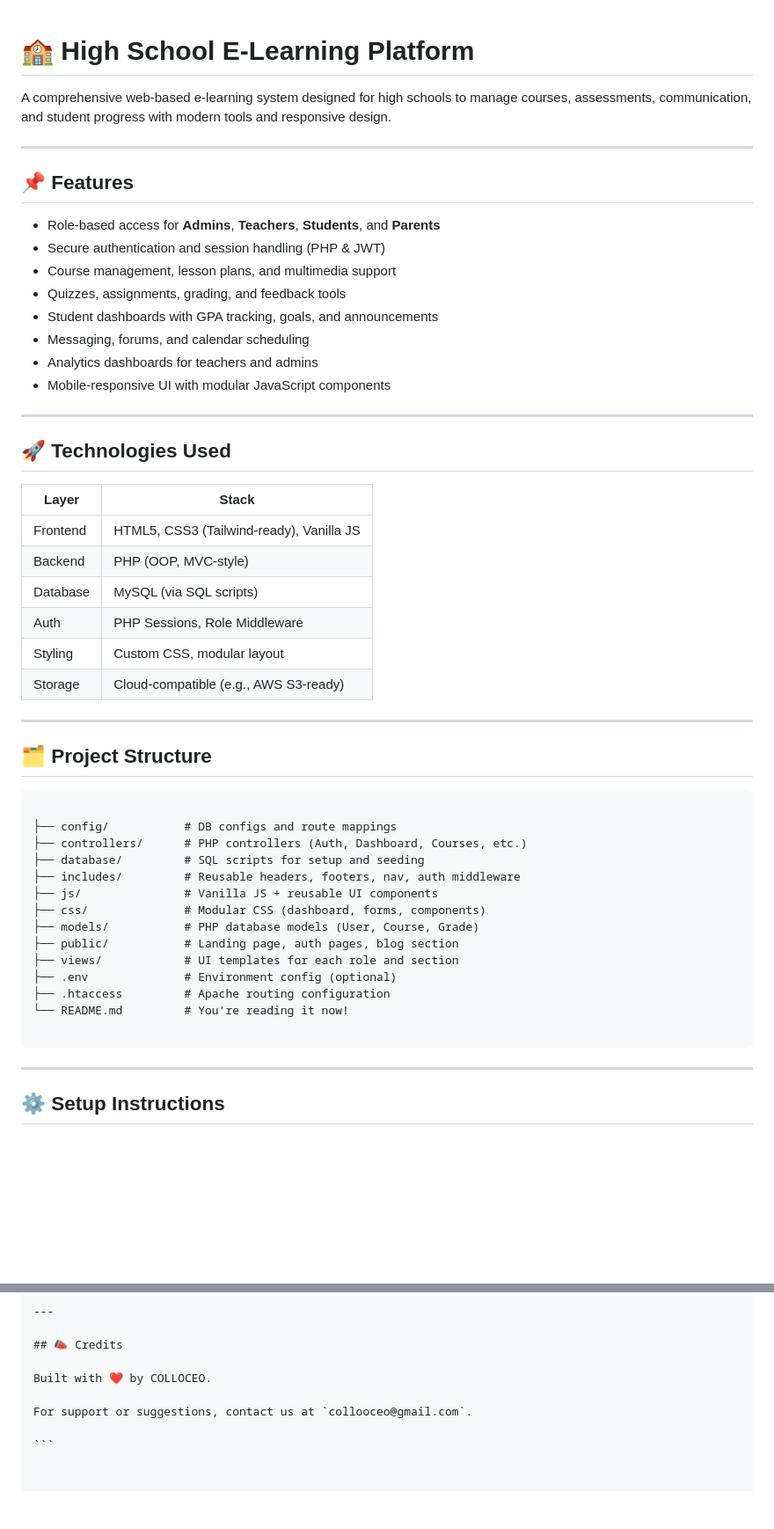
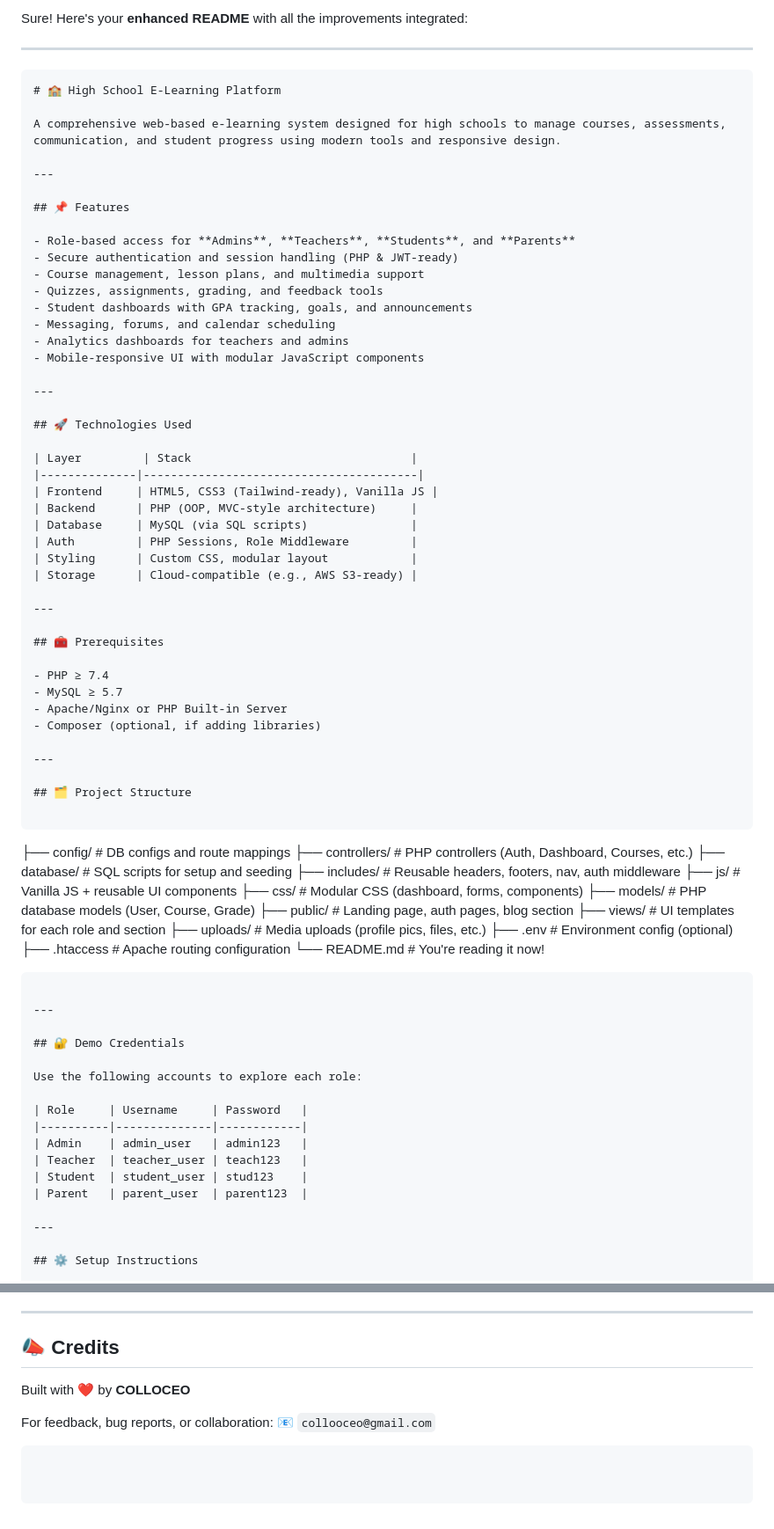
Before and after one commit to colloceo/e-learningp, a Markdown page: README.md, 2 parts joined by grey strips. Shown at 88% size. Drawn GitHub-style; blank space fills up the shorter version.

`````diff
--- a/README.md
+++ b/README.md
@@ -1,14 +1,18 @@
+Sure! Here's your **enhanced README** with all the improvements integrated:
 
+---
+
+```markdown
 # 🏫 High School E-Learning Platform
 
-A comprehensive web-based e-learning system designed for high schools to manage courses, assessments, communication, and student progress with modern tools and responsive design.
+A comprehensive web-based e-learning system designed for high schools to manage courses, assessments, communication, and student progress using modern tools and responsive design.
 
 ---
 
 ## 📌 Features
 
 - Role-based access for **Admins**, **Teachers**, **Students**, and **Parents**
-- Secure authentication and session handling (PHP & JWT)
+- Secure authentication and session handling (PHP & JWT-ready)
 - Course management, lesson plans, and multimedia support
 - Quizzes, assignments, grading, and feedback tools
 - Student dashboards with GPA tracking, goals, and announcements
@@ -20,14 +24,23 @@ A comprehensive web-based e-learning system designed for high schools to manage
 
 ## 🚀 Technologies Used
 
-| Layer         | Stack                         |
-|--------------|-------------------------------|
+| Layer         | Stack                                |
+|--------------|----------------------------------------|
 | Frontend     | HTML5, CSS3 (Tailwind-ready), Vanilla JS |
-| Backend      | PHP (OOP, MVC-style)          |
-| Database     | MySQL (via SQL scripts)       |
-| Auth         | PHP Sessions, Role Middleware |
-| Styling      | Custom CSS, modular layout    |
+| Backend      | PHP (OOP, MVC-style architecture)     |
+| Database     | MySQL (via SQL scripts)               |
+| Auth         | PHP Sessions, Role Middleware         |
+| Styling      | Custom CSS, modular layout            |
 | Storage      | Cloud-compatible (e.g., AWS S3-ready) |
+
+---
+
+## 🧰 Prerequisites
+
+- PHP ≥ 7.4
+- MySQL ≥ 5.7
+- Apache/Nginx or PHP Built-in Server
+- Composer (optional, if adding libraries)
 
 ---
 
@@ -44,11 +57,25 @@ A comprehensive web-based e-learning system designed for high schools to manage
 ├── models/           # PHP database models (User, Course, Grade)
 ├── public/           # Landing page, auth pages, blog section
 ├── views/            # UI templates for each role and section
+├── uploads/          # Media uploads (profile pics, files, etc.)
 ├── .env              # Environment config (optional)
 ├── .htaccess         # Apache routing configuration
 └── README.md         # You're reading it now!
 
 ````
+
+---
+
+## 🔐 Demo Credentials
+
+Use the following accounts to explore each role:
+
+| Role     | Username     | Password   |
+|----------|--------------|------------|
+| Admin    | admin_user   | admin123   |
+| Teacher  | teacher_user | teach123   |
+| Student  | student_user | stud123    |
+| Parent   | parent_user  | parent123  |
 
 ---
 
@@ -113,8 +157,12 @@ MIT License — free to use, modify, and distribute.
 
 ## 📣 Credits
 
-Built with ❤️ by COLLOCEO.
+Built with ❤️ by **COLLOCEO**
 
-For support or suggestions, contact us at `collooceo@gmail.com`.
+For feedback, bug reports, or collaboration:
+📧 `collooceo@gmail.com`
 
 ```
+
+
+```
`````
Also changed, not shown: other parts of README.md (+18 -1 lines).
